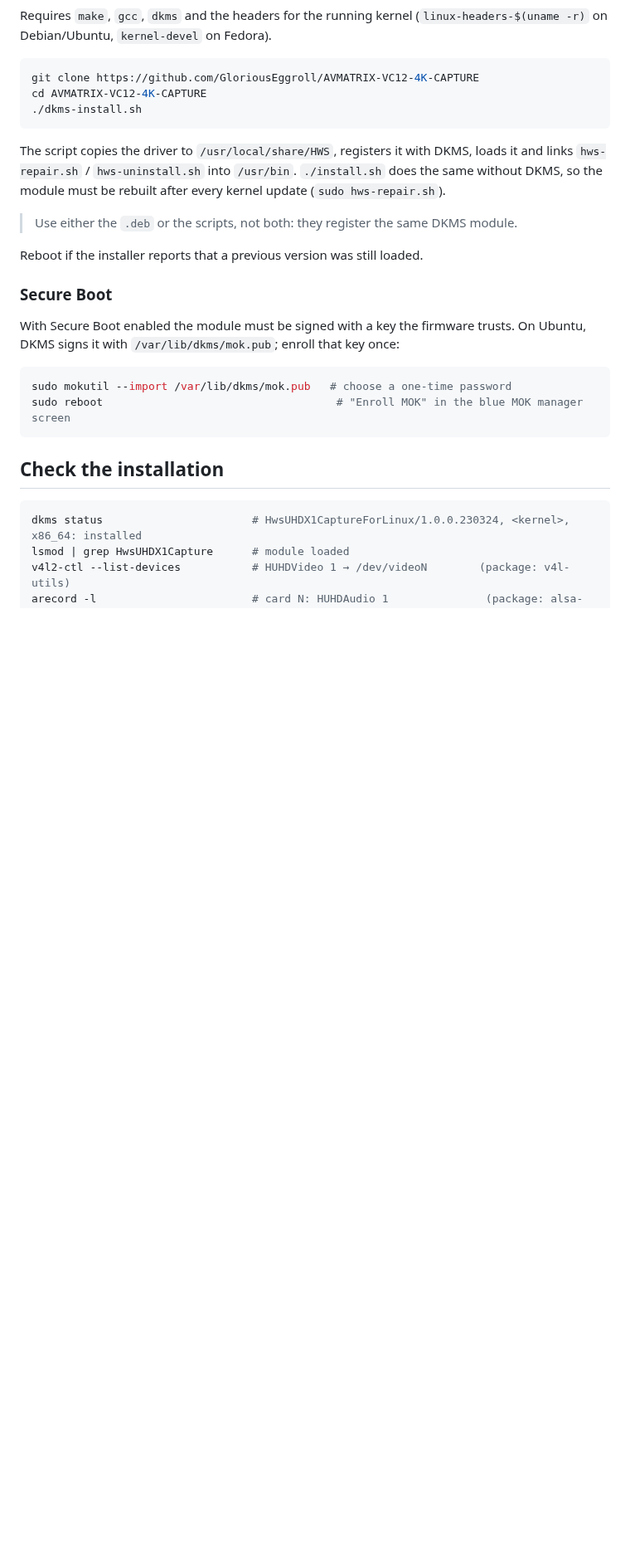
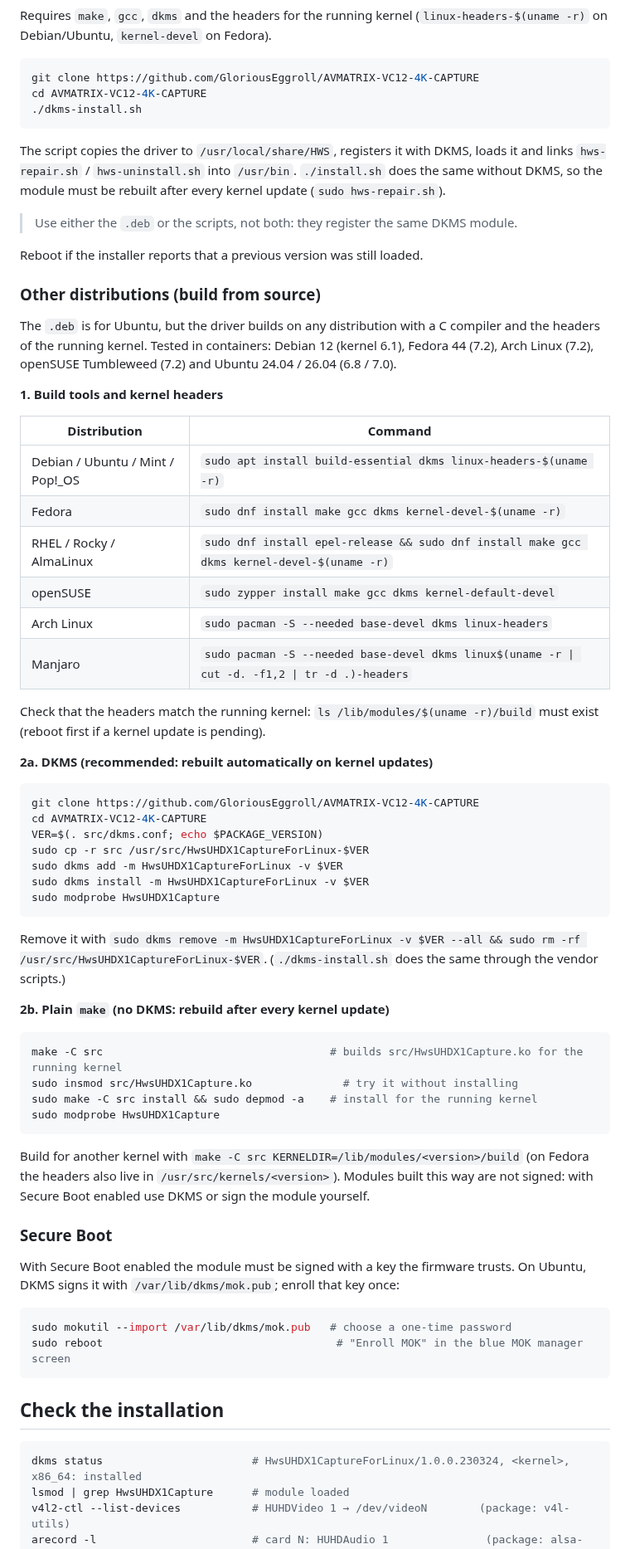
Before and after one commit to GloriousEggroll/AVMATRIX-VC12-4K-CAPTURE, a Markdown page: doc/README.md, the part around one of its changes. Shown at 83% size. GitHub-like rendering; blank space fills up the shorter version.

Commit message:
docs: card photos, build from source on other distributions; dkms.conf uses kernel_source_dir
- doc/images: product photos (credit AVMATRIX) in the Hardware section
- doc/README.md: build tools/headers per distribution (Debian, Fedora, RHEL,
  openSUSE, Arch, Manjaro), manual DKMS and plain make, tested in containers
- src/dkms.conf: MAKE uses ${kernel_source_dir} (honours --kernelsourcedir,
  works with Fedora's /usr/src/kernels); drop deprecated CLEAN

Co-Authored-By: Claude Opus 5.5 (1M context) <noreply@anthropic.com>

````diff
--- a/doc/README.md
+++ b/doc/README.md
@@ -85,6 +91,54 @@ must be rebuilt after every kernel update (`sudo hws-repair.sh`).
 > Use either the `.deb` or the scripts, not both: they register the same DKMS module.
 
 Reboot if the installer reports that a previous version was still loaded.
+
+### Other distributions (build from source)
+
+The `.deb` is for Ubuntu, but the driver builds on any distribution with a C compiler and the headers of the
+running kernel. Tested in containers: Debian 12 (kernel 6.1), Fedora 44 (7.2), Arch Linux (7.2),
+openSUSE Tumbleweed (7.2) and Ubuntu 24.04 / 26.04 (6.8 / 7.0).
+
+**1. Build tools and kernel headers**
+
+| Distribution | Command |
+|---|---|
+| Debian / Ubuntu / Mint / Pop!_OS | `sudo apt install build-essential dkms linux-headers-$(uname -r)` |
+| Fedora | `sudo dnf install make gcc dkms kernel-devel-$(uname -r)` |
+| RHEL / Rocky / AlmaLinux | `sudo dnf install epel-release && sudo dnf install make gcc dkms kernel-devel-$(uname -r)` |
+| openSUSE | `sudo zypper install make gcc dkms kernel-default-devel` |
+| Arch Linux | `sudo pacman -S --needed base-devel dkms linux-headers` |
+| Manjaro | `sudo pacman -S --needed base-devel dkms linux$(uname -r \| cut -d. -f1,2 \| tr -d .)-headers` |
+
+Check that the headers match the running kernel: `ls /lib/modules/$(uname -r)/build` must exist (reboot first if a
+kernel update is pending).
+
+**2a. DKMS (recommended: rebuilt automatically on kernel updates)**
+
+```sh
+git clone https://github.com/GloriousEggroll/AVMATRIX-VC12-4K-CAPTURE
+cd AVMATRIX-VC12-4K-CAPTURE
+VER=$(. src/dkms.conf; echo $PACKAGE_VERSION)
+sudo cp -r src /usr/src/HwsUHDX1CaptureForLinux-$VER
+sudo dkms add -m HwsUHDX1CaptureForLinux -v $VER
+sudo dkms install -m HwsUHDX1CaptureForLinux -v $VER
+sudo modprobe HwsUHDX1Capture
+```
+
+Remove it with `sudo dkms remove -m HwsUHDX1CaptureForLinux -v $VER --all && sudo rm -rf /usr/src/HwsUHDX1CaptureForLinux-$VER`.
+(`./dkms-install.sh` does the same through the vendor scripts.)
+
+**2b. Plain `make` (no DKMS: rebuild after every kernel update)**
+
+```sh
+make -C src                                   # builds src/HwsUHDX1Capture.ko for the running kernel
+sudo insmod src/HwsUHDX1Capture.ko              # try it without installing
+sudo make -C src install && sudo depmod -a    # install for the running kernel
+sudo modprobe HwsUHDX1Capture
+```
+
+Build for another kernel with `make -C src KERNELDIR=/lib/modules/<version>/build`
+(on Fedora the headers also live in `/usr/src/kernels/<version>`).
+Modules built this way are not signed: with Secure Boot enabled use DKMS or sign the module yourself.
 
 ### Secure Boot
 
````
Also changed, not shown: other parts of doc/README.md (+6 -0 lines), README.md (+2 -1 lines), doc/images/vc12-4k-front.jpg (added), doc/images/vc12-4k-ports.jpg (added), 1 other file.
